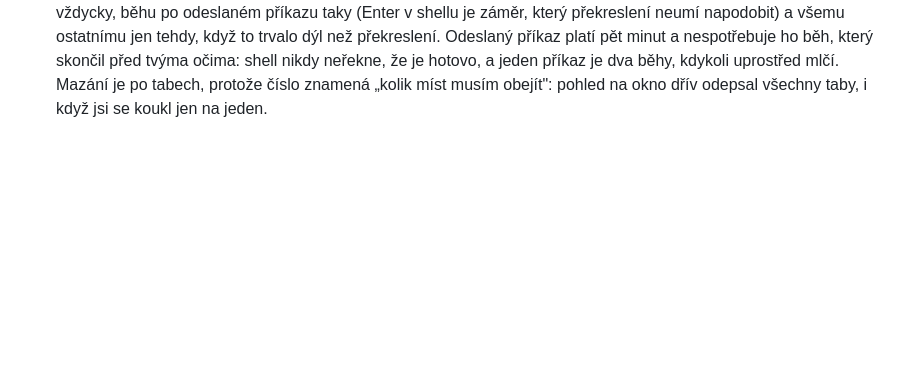
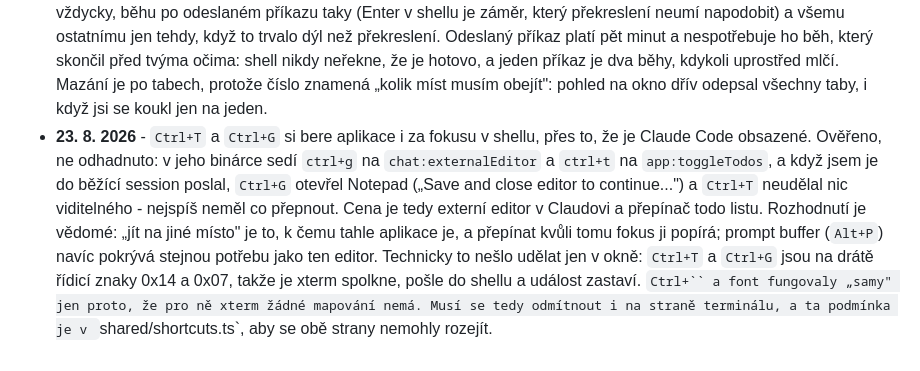
Before and after one commit to miesbjan/ClaudeManager, a Markdown page: ROADMAP.md, the part around the change. GitHub-like rendering; blank space fills up the shorter version.

```diff
--- a/ROADMAP.md
+++ b/ROADMAP.md
@@ -903,3 +903,16 @@ mezi jedním a druhým; ve skutečnosti jde o dělbu práce.
   shell nikdy neřekne, že je hotovo, a jeden příkaz je dva běhy, kdykoli uprostřed mlčí.
   Mazání je po tabech, protože číslo znamená „kolik míst musím obejít": pohled na okno
   dřív odepsal všechny taby, i když jsi se koukl jen na jeden.
+- **23. 8. 2026** - `Ctrl+T` a `Ctrl+G` si bere aplikace i za fokusu v shellu, přes to,
+  že je Claude Code obsazené. Ověřeno, ne odhadnuto: v jeho binárce sedí `ctrl+g` na
+  `chat:externalEditor` a `ctrl+t` na `app:toggleTodos`, a když jsem je do běžící session
+  poslal, `Ctrl+G` otevřel Notepad („Save and close editor to continue...") a `Ctrl+T`
+  neudělal nic viditelného - nejspíš neměl co přepnout.
+  Cena je tedy externí editor v Claudovi a přepínač todo listu. Rozhodnutí je vědomé:
+  „jít na jiné místo" je to, k čemu tahle aplikace je, a přepínat kvůli tomu fokus ji
+  popírá; prompt buffer (`Alt+P`) navíc pokrývá stejnou potřebu jako ten editor.
+  Technicky to nešlo udělat jen v okně: `Ctrl+T` a `Ctrl+G` jsou na drátě řídicí znaky
+  0x14 a 0x07, takže je xterm spolkne, pošle do shellu a událost zastaví. `Ctrl+``
+  a font fungovaly „samy" jen proto, že pro ně xterm žádné mapování nemá. Musí se tedy
+  odmítnout i na straně terminálu, a ta podmínka je v `shared/shortcuts.ts`, aby se obě
+  strany nemohly rozejít.
```
Also changed, not shown: README.md (+3 -1 lines).
